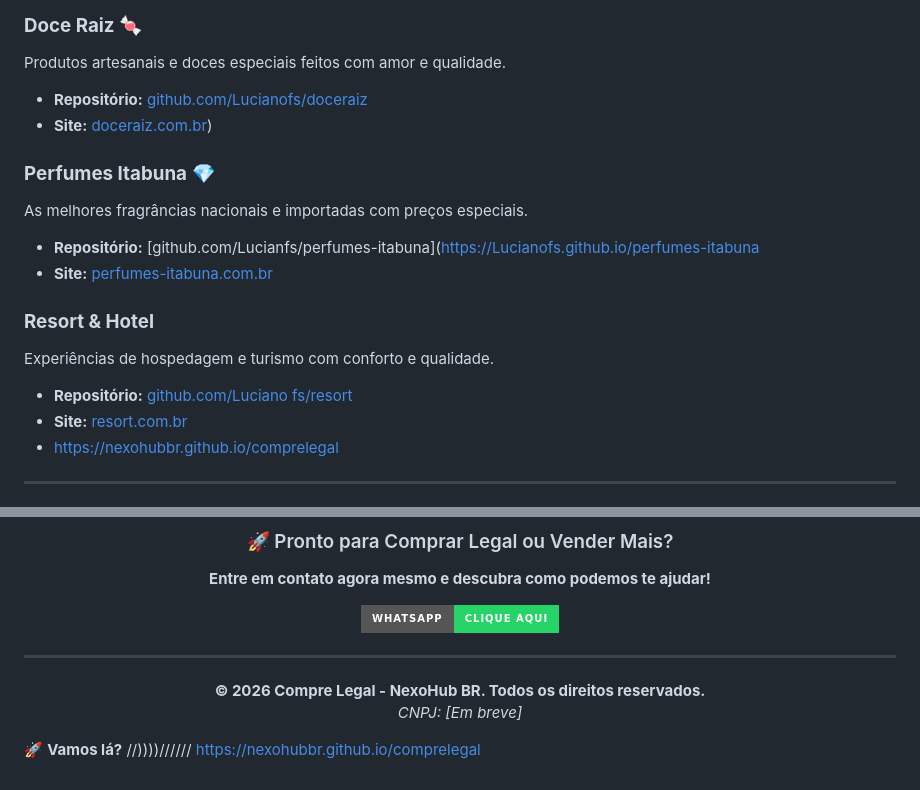
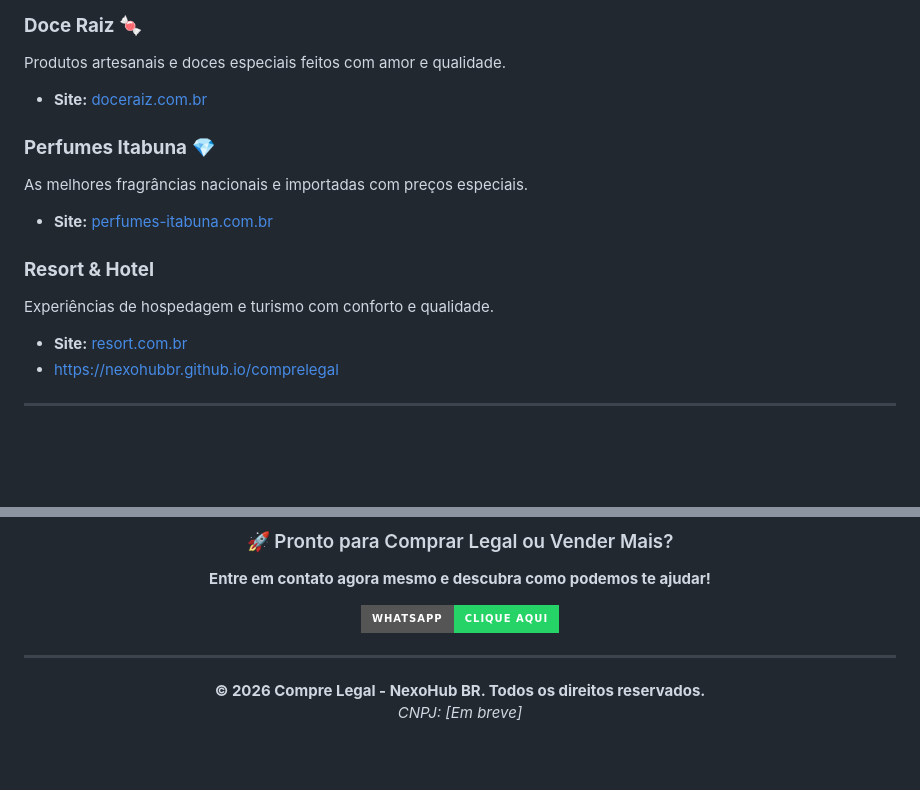
Before and after one commit to nexohubbr/comprelegal, a Markdown page: README.md, 2 parts joined by grey strips. Drawn GitHub-style; badges without logos; blank space fills up the shorter version.

Commit message:
Fix links and clean up README content
Updated partner store links and removed outdated content.

```diff
--- a/README.md
+++ b/README.md
@@ -125,17 +125,14 @@ Para empreendedores que querem vender online, oferecemos:
 
 ### **Doce Raiz** 🍬
 Produtos artesanais e doces especiais feitos com amor e qualidade.
-- **Repositório:** [github.com/Lucianofs/doceraiz](https://github.com/Lucianofs/doceraiz)
-- **Site:** [doceraiz.com.br](https://Lucianofs.github.io/resort))
+- **Site:** [doceraiz.com.br](https://Lucianofs.github.io/doceraiz)
 
 ### **Perfumes Itabuna** 💎
 As melhores fragrâncias nacionais e importadas com preços especiais.
-- **Repositório:** [github.com/Lucianfs/perfumes-itabuna](https://Lucianofs.github.io/perfumes-itabuna
 - **Site:** [perfumes-itabuna.com.br](https://Lucianofs.github.io/perfumes-itabuna)
 
 ### **Resort & Hotel**
 Experiências de hospedagem e turismo com conforto e qualidade.
-- **Repositório:** [github.com/Luciano fs/resort](https://github.com/Lucianofs/resort)
 - **Site:** [resort.com.br](https://Lucianofs.github.io/resort)
 - https://nexohubbr.github.io/comprelegal
 
@@ -273,8 +270,3 @@ Sábado: 9h às 13h
 *CNPJ: [Em breve]*
 
 </div>
-
-
-🚀 **Vamos lá?**
-//))))//////
-https://nexohubbr.github.io/comprelegal
```
